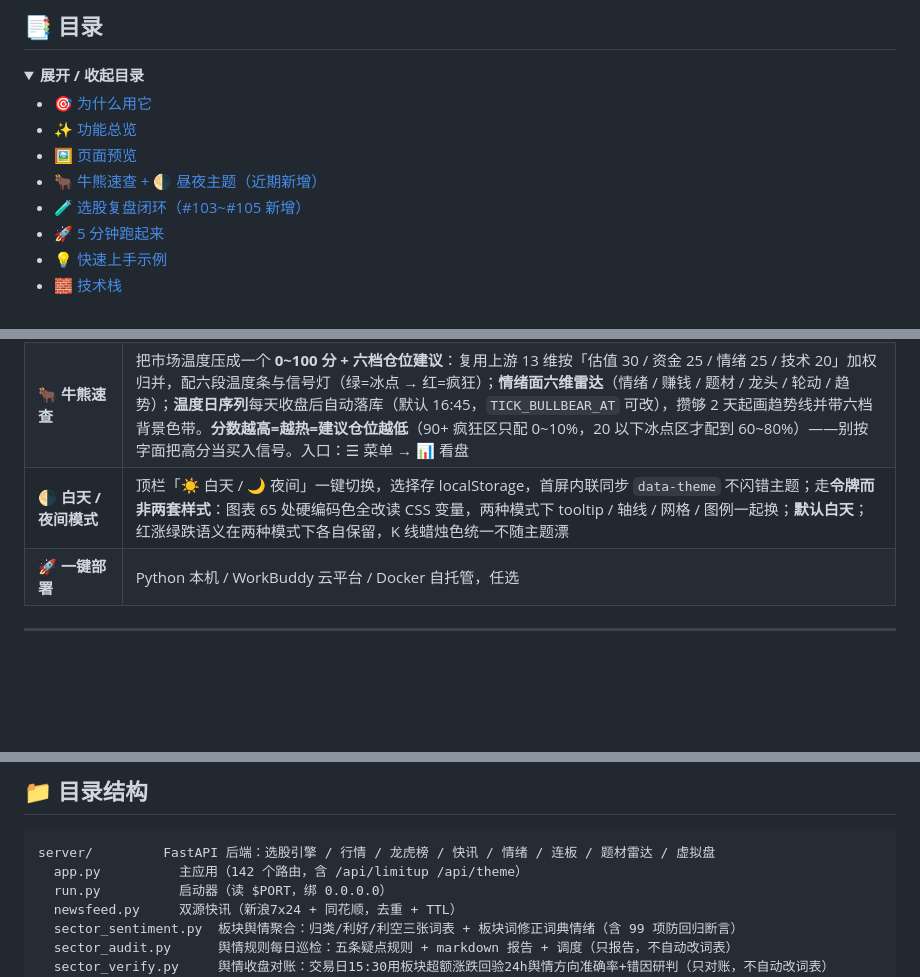
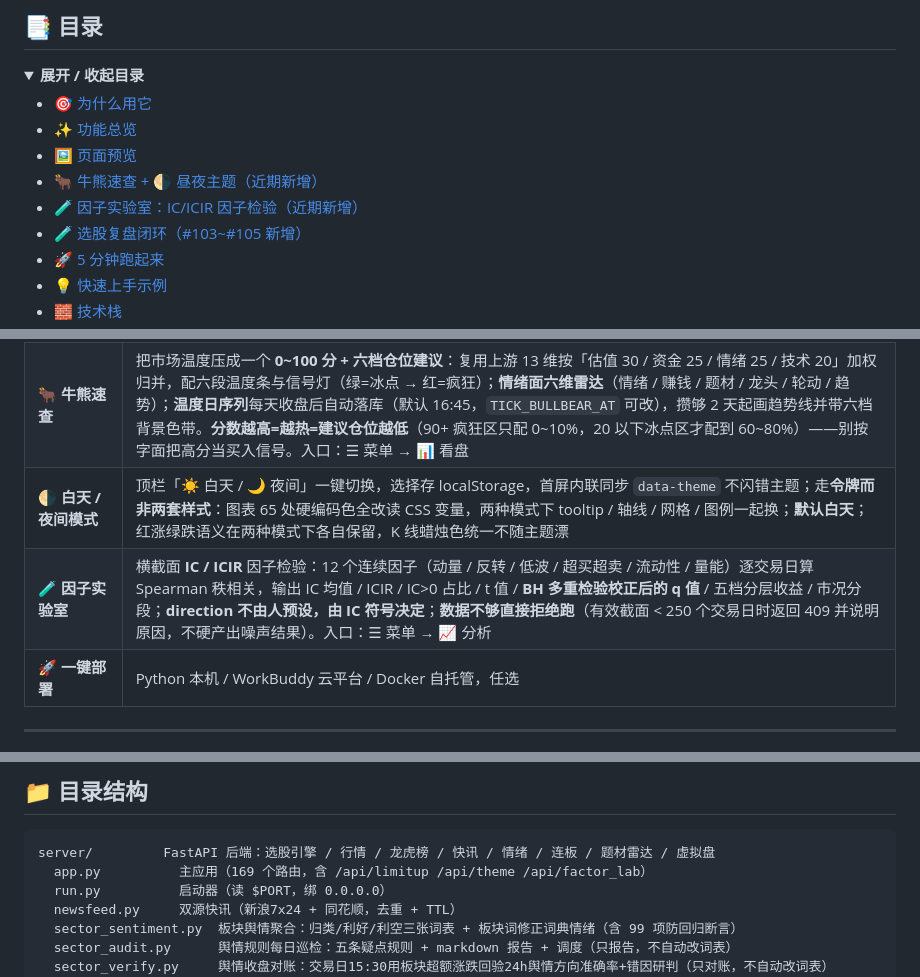
Before and after one commit to jangviktor-web/NiuCap, a Markdown page: README.md, 3 parts joined by grey strips. Rendered like a GitHub page; blank space fills up the shorter version.

````diff
--- a/README.md
+++ b/README.md
@@ -109,6 +109,7 @@
 - [✨ 功能总览](#-功能总览)
 - [🖼 页面预览](#-页面预览)
 - [🐂 牛熊速查 + 🌗 昼夜主题（近期新增）](#-牛熊速查--昼夜主题近期新增)
+- [🧪 因子实验室：IC/ICIR 因子检验（近期新增）](#-因子实验室icicir-因子检验近期新增)
 - [🧪 选股复盘闭环（#103~#105 新增）](#-选股复盘闭环103105-新增)
 - [🚀 5 分钟跑起来](#-5-分钟跑起来)
 - [💡 快速上手示例](#-快速上手示例)
@@ -157,6 +158,7 @@
 | 🧠 **AI 增强解析与分析** | 需在后台「AI 模型」面板配置 LLM Key（`.env` 亦可）：**① 策略解析 AI 增强** —— 策略回测页的自然语言描述勾选「✨ AI 增强解析」，口语 / 模糊表达（如「赚一成五就收工，跌 7% 认错离场」）也能拆出策略类型、止盈止损、风险偏好，解析结果带 AI 角标；可执行条件恒为规则版，LLM 只增强解释性字段；**② 个股 AI 深度分析**（需登录，每账号每日默认 10 次，后台「📈 AI 用量」可调）—— 个股页**进页自动分析**，聚合行情 + 60 项指标信号 + **资金流 / 筹码** + 所属板块 + 相关快讯**五维数据**，产出综合评分（大数字 + 打分依据）/ 综合概述 / 多空逻辑（引用具体指标数值）/ 亮点 / 风险 / 关注信号（条件式）六维解读；**30 分钟结果缓存**（重复进页命中缓存不消耗配额，点「重新分析」强制刷新）；**「大白话」开关**一键把同一份数据翻成小白语言（不额外消耗）；**③ 小白选股 AI 讲解**（需登录，与 ② 共用配额）—— 小白选股每张结果卡点「✨ AI 讲解」，把「换手率适中」「PE 低于行业」这类机器理由翻译成大白话（「招行是 10759 亿的大块头，市盈率仅 7.1 倍，交易清淡没人瞎炒」），附风格标签（「稳健型蓝筹持有」）和 1~3 条买前注意点；LLM 未配置或调用失败时**自动降级**（策略解析回落规则版、个股分析转纯数据摘要、小白讲解展示纯机器理由），不影响使用 |
 | 🐂 **牛熊速查** | 把市场温度压成一个 **0~100 分 + 六档仓位建议**：复用上游 13 维按「估值 30 / 资金 25 / 情绪 25 / 技术 20」加权归并，配六段温度条与信号灯（绿=冰点 → 红=疯狂）；**情绪面六维雷达**（情绪 / 赚钱 / 题材 / 龙头 / 轮动 / 趋势）；**温度日序列**每天收盘后自动落库（默认 16:45，`TICK_BULLBEAR_AT` 可改），攒够 2 天起画趋势线并带六档背景色带。**分数越高=越热=建议仓位越低**（90+ 疯狂区只配 0~10%，20 以下冰点区才配到 60~80%）——别按字面把高分当买入信号。入口：☰ 菜单 → 📊 看盘 |
 | 🌗 **白天 / 夜间模式** | 顶栏「☀ 白天 / 🌙 夜间」一键切换，选择存 localStorage，首屏内联同步 `data-theme` 不闪错主题；走**令牌而非两套样式**：图表 65 处硬编码色全改读 CSS 变量，两种模式下 tooltip / 轴线 / 网格 / 图例一起换；**默认白天**；红涨绿跌语义在两种模式下各自保留，K 线蜡烛色统一不随主题漂 |
+| 🧪 **因子实验室** | 横截面 **IC / ICIR** 因子检验：12 个连续因子（动量 / 反转 / 低波 / 超买超卖 / 流动性 / 量能）逐交易日算 Spearman 秩相关，输出 IC 均值 / ICIR / IC>0 占比 / t 值 / **BH 多重检验校正后的 q 值** / 五档分层收益 / 市况分段；**direction 不由人预设，由 IC 符号决定**；**数据不够直接拒绝跑**（有效截面 < 250 个交易日时返回 409 并说明原因，不硬产出噪声结果）。入口：☰ 菜单 → 📈 分析 |
 | 🚀 **一键部署** | Python 本机 / WorkBuddy 云平台 / Docker 自托管，任选 |
 
 ---
@@ -551,7 +618,7 @@ TICK_ADMIN_USERS=你的用户名
 
 ```
 server/         FastAPI 后端：选股引擎 / 行情 / 龙虎榜 / 快讯 / 情绪 / 连板 / 题材雷达 / 虚拟盘
-  app.py          主应用（142 个路由，含 /api/limitup /api/theme）
+  app.py          主应用（169 个路由，含 /api/limitup /api/theme /api/factor_lab）
   run.py          启动器（读 $PORT，绑 0.0.0.0）
   newsfeed.py     双源快讯（新浪7x24 + 同花顺，去重 + TTL）
   sector_sentiment.py  板块舆情聚合：归类/利好/利空三张词表 + 板块词修正词典情绪（含 99 项防回归断言）
````
Also changed, not shown: other parts of README.md (+65 -0 lines).
